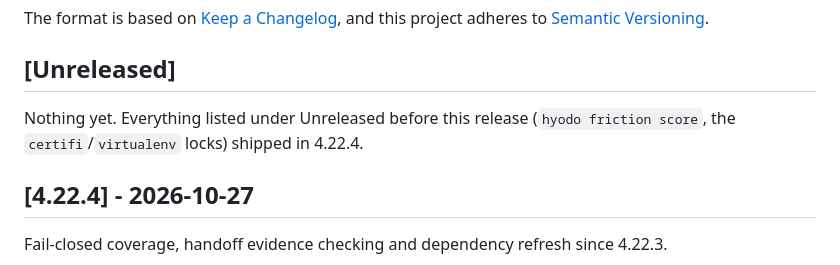
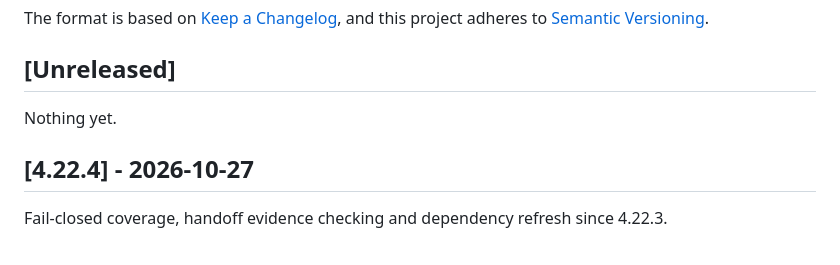
Before and after one commit to lofibrainwav/HyoDo, a Markdown page: CHANGELOG.md, the part around the change. GitHub-like rendering.

Commit message:
docs(changelog): keep the empty Unreleased heading to the standard form
The provenance note duplicated the commit message of the previous change.

Co-Authored-By: Claude Opus 5.5 <noreply@anthropic.com>
Claude-Session: https://claude.ai/code/session_01PLL9DnP8jbEZ2wLRLHCn7D

```diff
--- a/CHANGELOG.md
+++ b/CHANGELOG.md
@@ -7,8 +7,7 @@ and this project adheres to [Semantic Versioning](https://semver.org/spec/v2.0.0
 
 ## [Unreleased]
 
-Nothing yet. Everything listed under Unreleased before this release
-(`hyodo friction score`, the `certifi`/`virtualenv` locks) shipped in 4.22.4.
+Nothing yet.
 
 ## [4.22.4] - 2026-10-27
 
```
